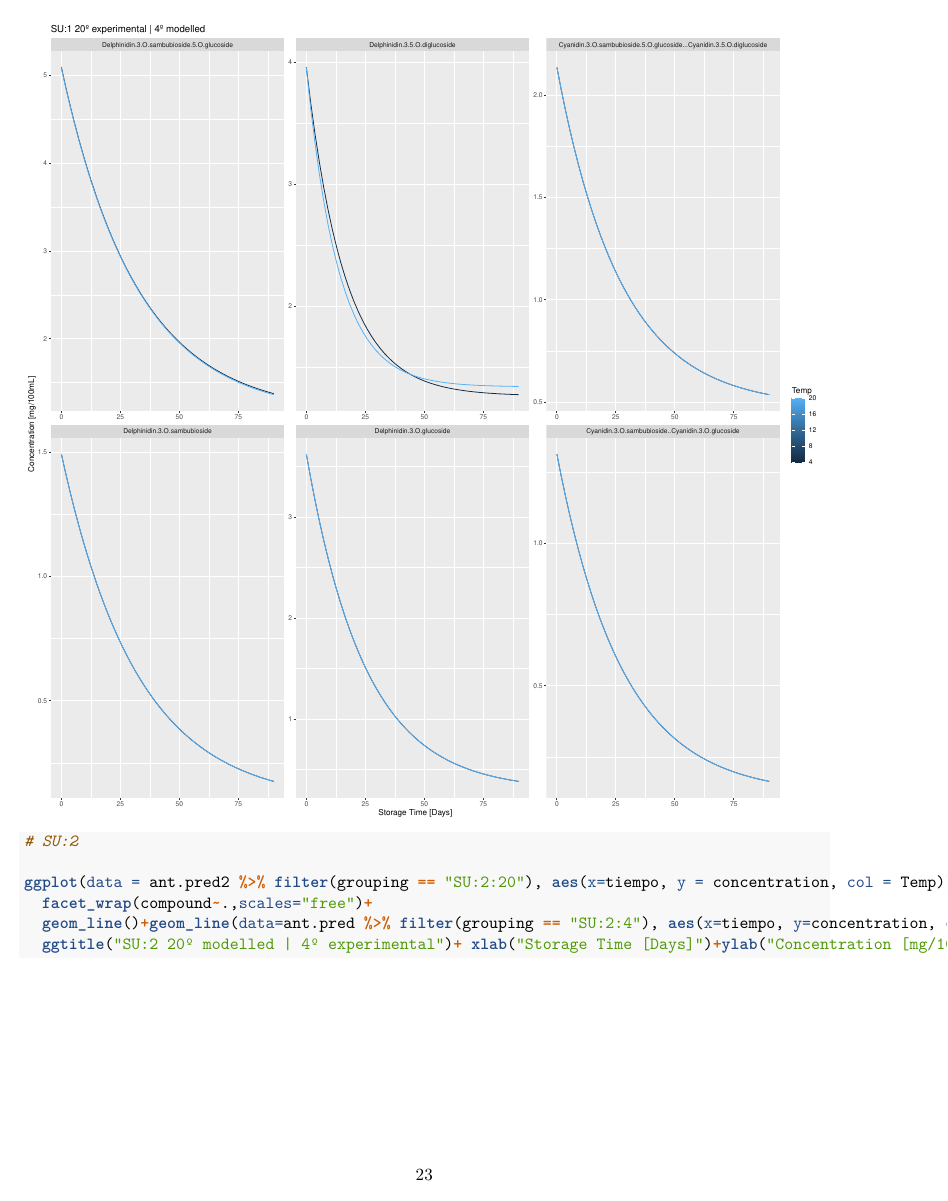
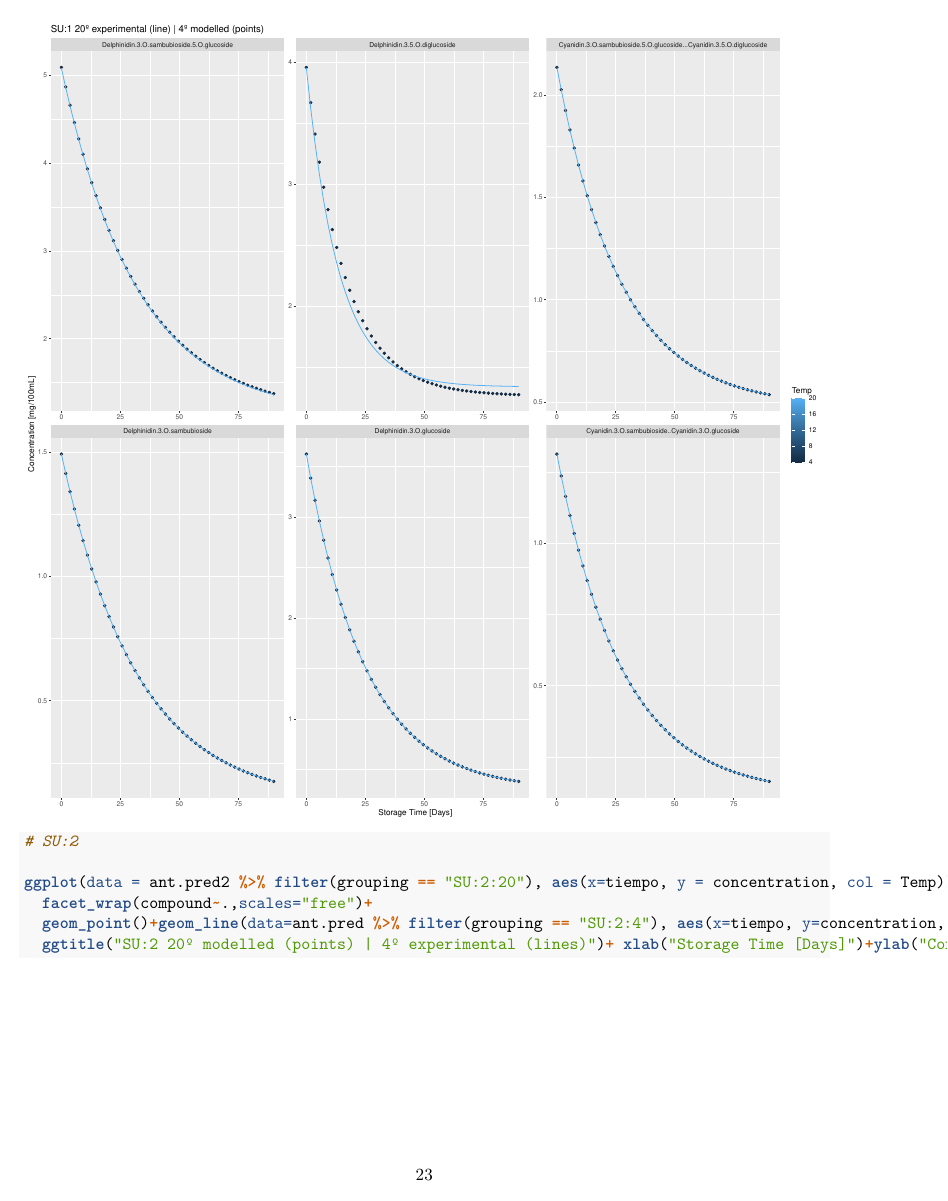
Before and after one commit to dhprieto/pressuresPaco, an R Markdown document (reports/firstModel_Jesus_DHP.Rmd): page 23 of 25. Rendered offline with R 4.5, knitr and Pandoc, then LaTeX, with nearby package versions; some code elsewhere in the file could not run offline.

Commit message:
m,as cositas

````diff
--- a/reports/firstModel_Jesus.Rmd
+++ b/reports/firstModel_Jesus_DHP.Rmd
@@ -410,42 +410,42 @@ Ahora procedemos a comparar el ajuste de los datos experimentales a las predicci
 
 ggplot(data = ant.pred2 %>% filter(grouping == "ST:1:20"), aes(x=tiempo, y = concentration, col = Temp))+
        facet_wrap(compound~.,scales="free")+
-       geom_line()+geom_line(data=ant.pred %>% filter(grouping == "ST:1:4"), aes(x=tiempo, y=concentration, col = Temp))+
-  ggtitle("ST:P 20º modelled | 4º experimental") + xlab("Storage Time [Days]")+ylab("Concentration [mg/100mL]")
+       geom_point()+geom_line(data=ant.pred %>% filter(grouping == "ST:1:4"), aes(x=tiempo, y=concentration, col = Temp))+
+  ggtitle("ST:P 20º modelled (points) | 4º experimental (line)") + xlab("Storage Time [Days]")+ylab("Concentration [mg/100mL]")
 
 
 # ST:2
 ggplot(data = ant.pred2 %>% filter(grouping == "ST:2:4"), aes(x=tiempo, y = concentration, col = Temp))+
   facet_wrap(compound~.,scales="free")+
-  geom_line()+geom_line(data=ant.pred %>% filter(grouping == "ST:2:20"), aes(x=tiempo, y=concentration, col = Temp))+
-  ggtitle("SU:1 20º experimental | 4º modelled")+ xlab("Storage Time [Days]")+ylab("Concentration [mg/100mL]")
+  geom_point()+geom_line(data=ant.pred %>% filter(grouping == "ST:2:20"), aes(x=tiempo, y=concentration, col = Temp))+
+  ggtitle("SU:1 20º experimental (lineal) | 4º modelled (points)")+ xlab("Storage Time [Days]")+ylab("Concentration [mg/100mL]")
 
 # ST:P
 ggplot(data = ant.pred2 %>% filter(grouping == "ST:P:20"), aes(x=tiempo, y = concentration, col = Temp))+
   facet_wrap(compound~.,scales="free")+
-  geom_line()+geom_line(data=ant.pred %>% filter(grouping == "ST:P:4"), aes(x=tiempo, y=concentration, col = Temp))+
-  ggtitle("ST:P 20º modelled | 4º experimental")+ xlab("Storage Time [Days]")+ylab("Concentration [mg/100mL]")
+  geom_point()+geom_line(data=ant.pred %>% filter(grouping == "ST:P:4"), aes(x=tiempo, y=concentration, col = Temp))+
+  ggtitle("ST:P 20º modelled (points) | 4º experimental (line)")+ xlab("Storage Time [Days]")+ylab("Concentration [mg/100mL]")
 
 # SU:1
 
 ggplot(data = ant.pred2 %>% filter(grouping == "SU:1:4"), aes(x=tiempo, y = concentration, col = Temp))+
   facet_wrap(compound~.,scales="free")+
-  geom_line()+geom_line(data=ant.pred %>% filter(grouping == "SU:1:20"), aes(x=tiempo, y=concentration, col = Temp)) +
-  ggtitle("SU:1 20º experimental | 4º modelled")+ xlab("Storage Time [Days]")+ylab("Concentration [mg/100mL]")
+  geom_point()+geom_line(data=ant.pred %>% filter(grouping == "SU:1:20"), aes(x=tiempo, y=concentration, col = Temp)) +
+  ggtitle("SU:1 20º experimental (line) | 4º modelled (points)")+ xlab("Storage Time [Days]")+ylab("Concentration [mg/100mL]")
 
 # SU:2
 
 ggplot(data = ant.pred2 %>% filter(grouping == "SU:2:20"), aes(x=tiempo, y = concentration, col = Temp))+
   facet_wrap(compound~.,scales="free")+
-  geom_line()+geom_line(data=ant.pred %>% filter(grouping == "SU:2:4"), aes(x=tiempo, y=concentration, col = Temp)) +
-  ggtitle("SU:2 20º modelled | 4º experimental")+ xlab("Storage Time [Days]")+ylab("Concentration [mg/100mL]")
+  geom_point()+geom_line(data=ant.pred %>% filter(grouping == "SU:2:4"), aes(x=tiempo, y=concentration, col = Temp)) +
+  ggtitle("SU:2 20º modelled (points) | 4º experimental (lines)")+ xlab("Storage Time [Days]")+ylab("Concentration [mg/100mL]")
 
 # SU:P
 
 ggplot(data = ant.pred2 %>% filter(grouping == "SU:P:4"), aes(x=tiempo, y = concentration, col = Temp))+
   facet_wrap(compound~.,scales="free")+
-  geom_line()+geom_line(data=ant.pred %>% filter(grouping == "SU:P:20"), aes(x=tiempo, y=concentration, col = Temp)) +
-  ggtitle("SU:P 20º experimental | 4º modelled")+ xlab("Storage Time [Days]")+ylab("Concentration [mg/100mL]")
+  geom_point()+geom_line(data=ant.pred %>% filter(grouping == "SU:P:20"), aes(x=tiempo, y=concentration, col = Temp)) +
+  ggtitle("SU:P 20º experimental (line) | 4º modelled (points)")+ xlab("Storage Time [Days]")+ylab("Concentration [mg/100mL]")
 
 
 ```
````
Also changed, not shown: scripts/ApparentFirstOrderEa.R (+35 -6 lines), Figure1.pdf, reports/Figure1.pdf, reports/Figure1_pred2.pdf, reports/firstModel_Jesus.pdf (added), reports/firstModel_Jesus.tex, reports/firstModel_Jesus_DHP.pdf (added), 1 other file.
